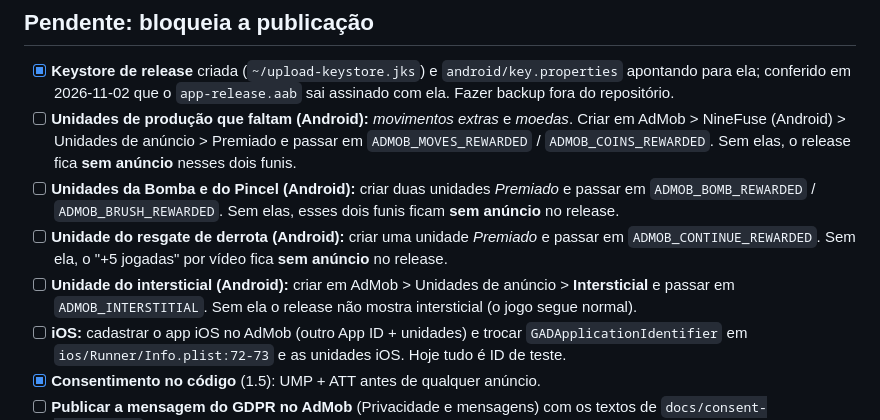
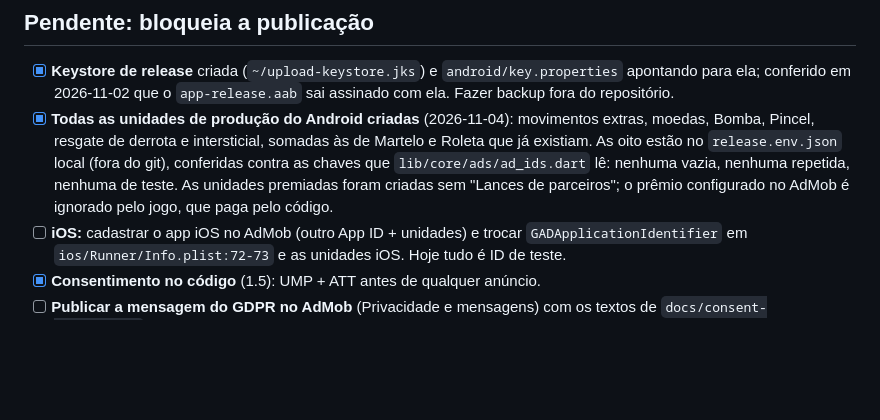
Before and after one commit to clebervg/nine-fuse, a Markdown page: docs/release-checklist.md, the part around the change. GitHub-like rendering; blank space fills up the shorter version.

Commit message:
docs(release): unidades de anúncio do Android todas criadas
Co-Authored-By: Claude Opus 5.5 <noreply@anthropic.com>

```diff
--- a/docs/release-checklist.md
+++ b/docs/release-checklist.md
@@ -27,19 +27,13 @@ IDs de produção já criados no AdMob (Android), para passar no build:
 - [x] **Keystore de release** criada (`~/upload-keystore.jks`) e
   `android/key.properties` apontando para ela; conferido em 2026-11-02 que o
   `app-release.aab` sai assinado com ela. Fazer backup fora do repositório.
-- [ ] **Unidades de produção que faltam (Android):** *movimentos extras* e
-  *moedas*. Criar em AdMob > NineFuse (Android) > Unidades de anúncio >
-  Premiado e passar em `ADMOB_MOVES_REWARDED` / `ADMOB_COINS_REWARDED`.
-  Sem elas, o release fica **sem anúncio** nesses dois funis.
-- [ ] **Unidades da Bomba e do Pincel (Android):** criar duas unidades
-  *Premiado* e passar em `ADMOB_BOMB_REWARDED` / `ADMOB_BRUSH_REWARDED`. Sem
-  elas, esses dois funis ficam **sem anúncio** no release.
-- [ ] **Unidade do resgate de derrota (Android):** criar uma unidade
-  *Premiado* e passar em `ADMOB_CONTINUE_REWARDED`. Sem ela, o "+5 jogadas"
-  por vídeo fica **sem anúncio** no release.
-- [ ] **Unidade do intersticial (Android):** criar em AdMob > Unidades de
-  anúncio > **Intersticial** e passar em `ADMOB_INTERSTITIAL`. Sem ela o
-  release não mostra intersticial (o jogo segue normal).
+- [x] **Todas as unidades de produção do Android criadas** (2026-11-04):
+  movimentos extras, moedas, Bomba, Pincel, resgate de derrota e
+  intersticial, somadas às de Martelo e Roleta que já existiam. As oito estão
+  no `release.env.json` local (fora do git), conferidas contra as chaves que
+  `lib/core/ads/ad_ids.dart` lê: nenhuma vazia, nenhuma repetida, nenhuma de
+  teste. As unidades premiadas foram criadas sem "Lances de parceiros"; o
+  prêmio configurado no AdMob é ignorado pelo jogo, que paga pelo código.
 - [ ] **iOS:** cadastrar o app iOS no AdMob (outro App ID + unidades) e trocar
   `GADApplicationIdentifier` em `ios/Runner/Info.plist:72-73` e as unidades
   iOS. Hoje tudo é ID de teste.
```
